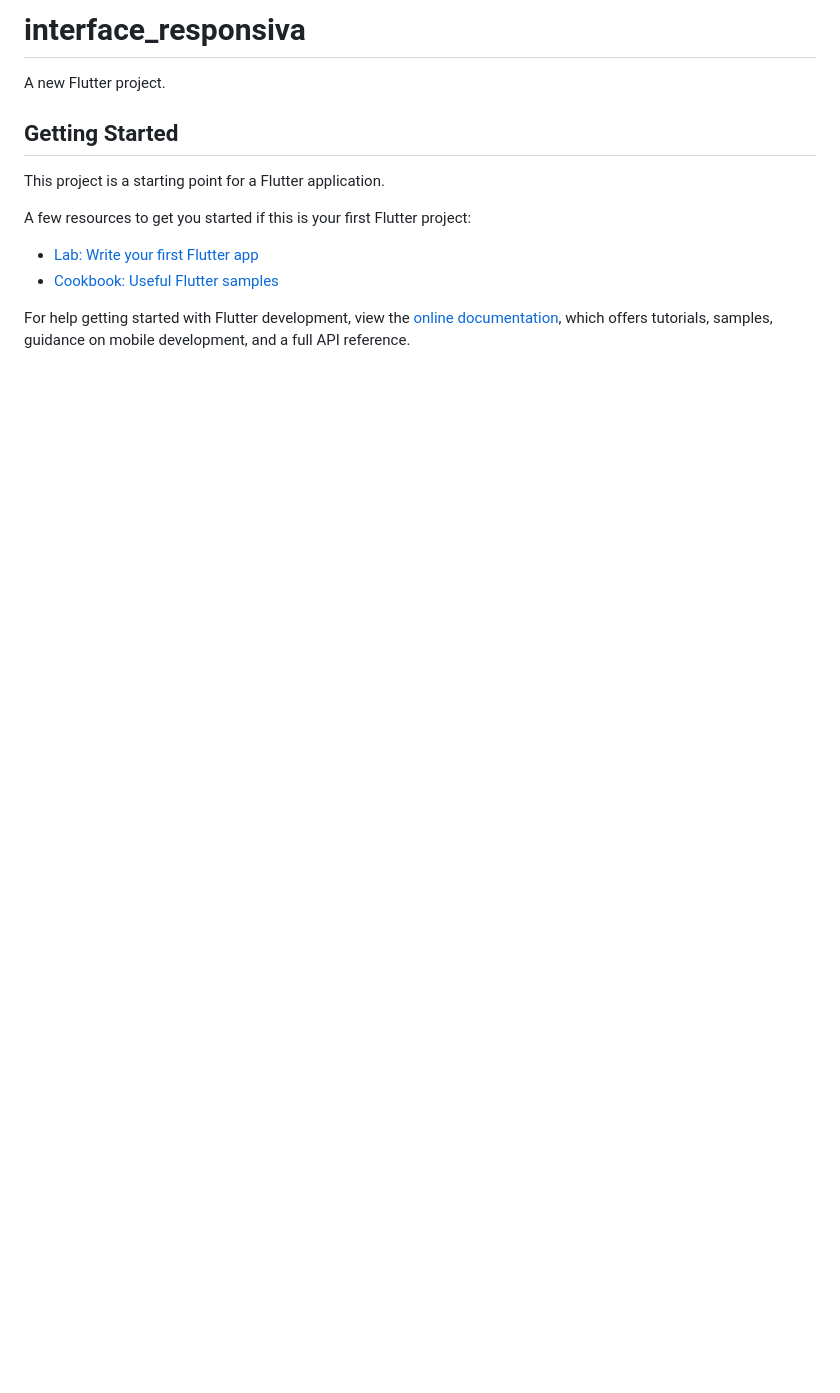
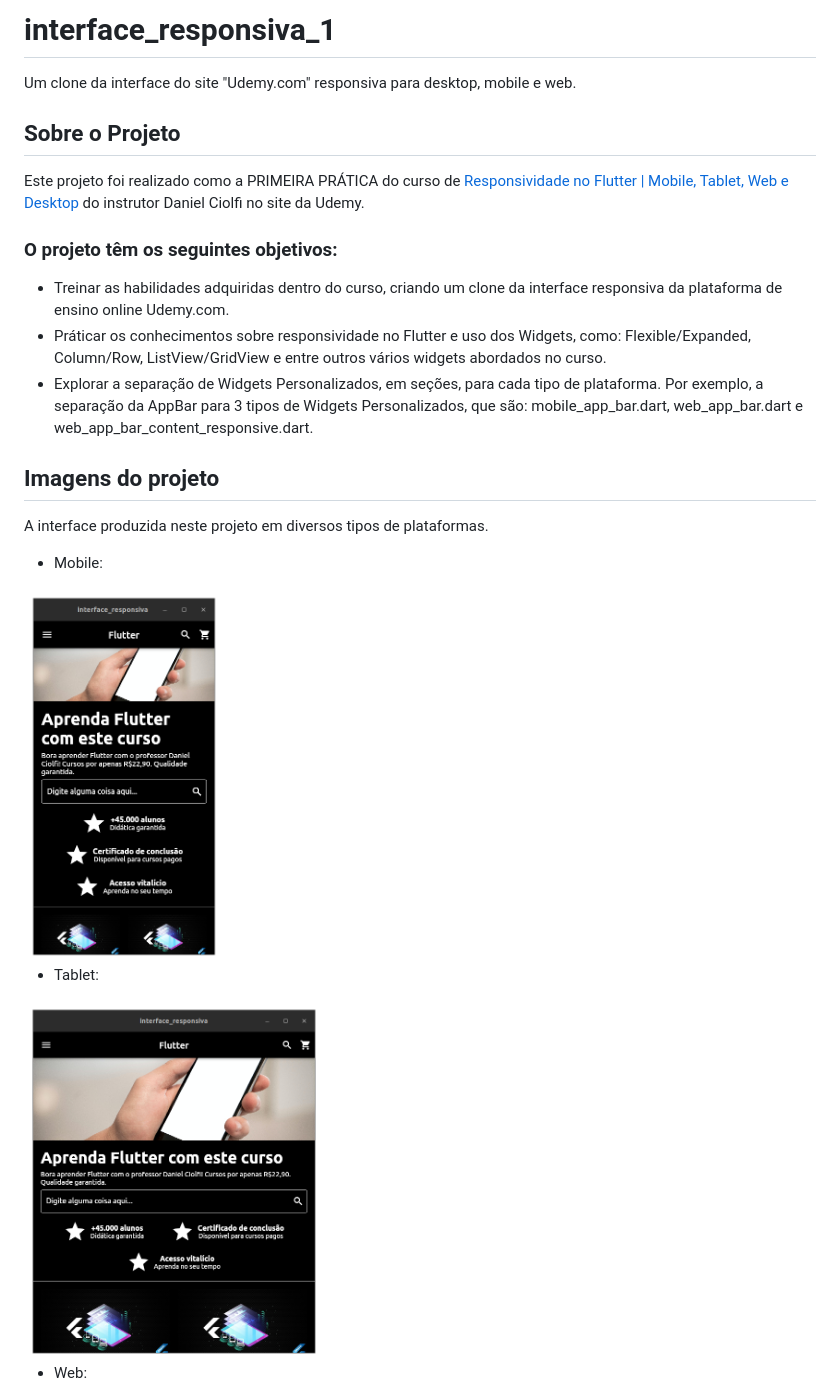
Before and after one commit to LucassCorrea/interface-responsiva-1, a Markdown page: README.md, the part around the change printed below. GitHub-like rendering; pictures changed too: readme/mobile.png (added), readme/tablet.png (added); blank space fills up the shorter version.

Commit message:
atualizando README

```diff
--- a/README.md
+++ b/README.md
@@ -1,16 +1,28 @@
-# interface_responsiva
+# interface_responsiva_1
 
-A new Flutter project.
+Um clone da interface do site "Udemy.com" responsiva para desktop, mobile e web.
 
-## Getting Started
+## Sobre o Projeto
 
-This project is a starting point for a Flutter application.
+Este projeto foi realizado como a PRIMEIRA PRÁTICA do curso de [Responsividade no Flutter | Mobile, Tablet, Web e Desktop](https://www.udemy.com/course/responsividade-flutter/) do instrutor Daniel Ciolfi no site da Udemy.
 
-A few resources to get you started if this is your first Flutter project:
+### O projeto têm os seguintes objetivos:
 
-- [Lab: Write your first Flutter app](https://docs.flutter.dev/get-started/codelab)
-- [Cookbook: Useful Flutter samples](https://docs.flutter.dev/cookbook)
+- Treinar as habilidades adquiridas dentro do curso, criando um clone da interface responsiva da plataforma de ensino online Udemy.com.
+- Práticar os conhecimentos sobre responsividade no Flutter e uso dos Widgets, como: Flexible/Expanded, Column/Row, ListView/GridView e entre outros vários widgets abordados no curso.
+- Explorar a separação de Widgets Personalizados, em seções, para cada tipo de plataforma. Por exemplo, a separação da AppBar para 3 tipos de Widgets Personalizados, que são: mobile_app_bar.dart, web_app_bar.dart e  web_app_bar_content_responsive.dart.
 
-For help getting started with Flutter development, view the
-[online documentation](https://docs.flutter.dev/), which offers tutorials,
-samples, guidance on mobile development, and a full API reference.
+## Imagens do projeto
+
+A interface produzida neste projeto em diversos tipos de plataformas.
+
+* Mobile:
+
+<img src="readme/mobile.png" heigth="150" width="200">
+
+* Tablet:
+
+<img src="readme/tablet.png" heigth="300" width="300">
+
+* Web:
+
```
Also changed, not shown: other parts of README.md (+15 -0 lines), readme/desktop.png (added), readme/web.png (added).
